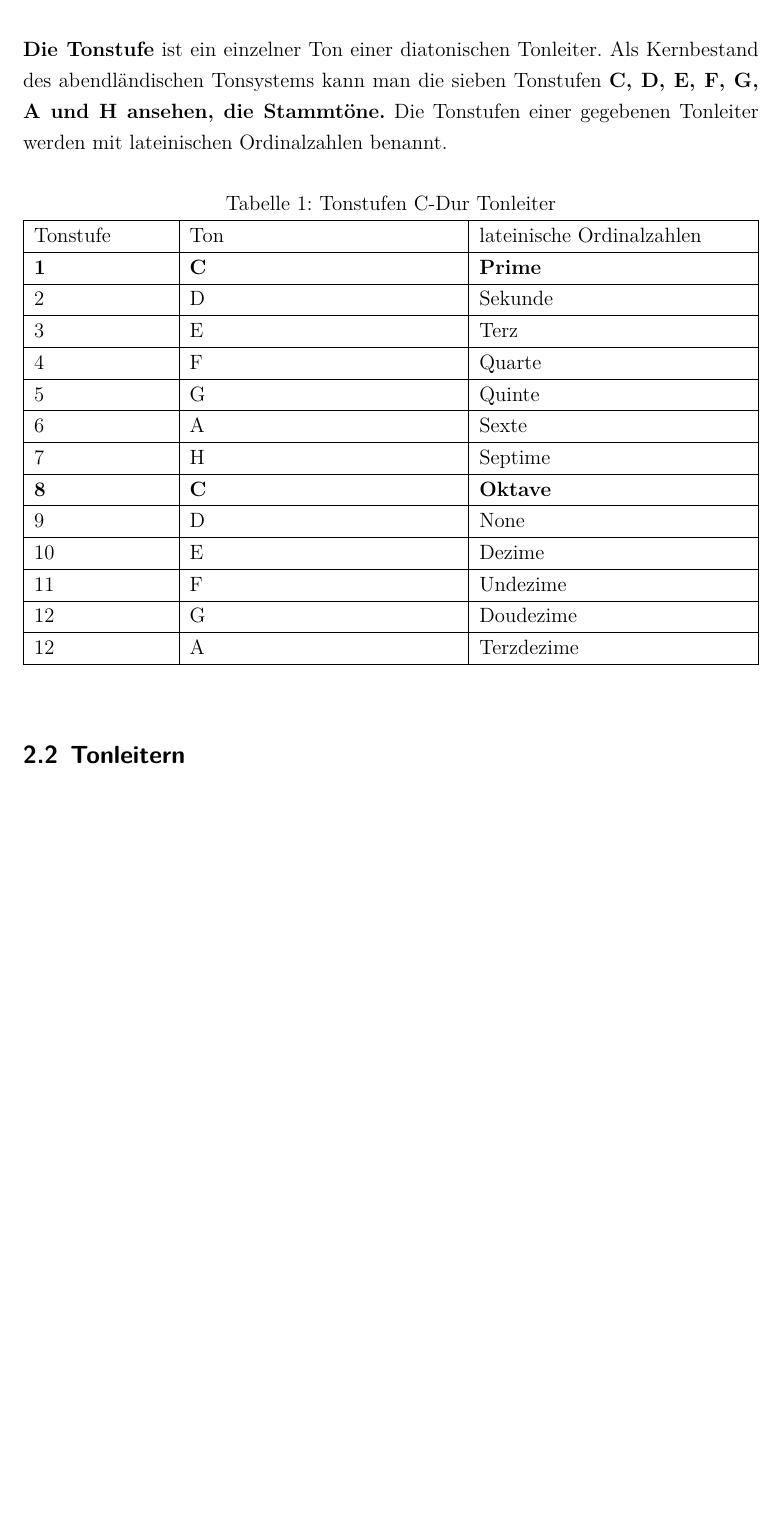
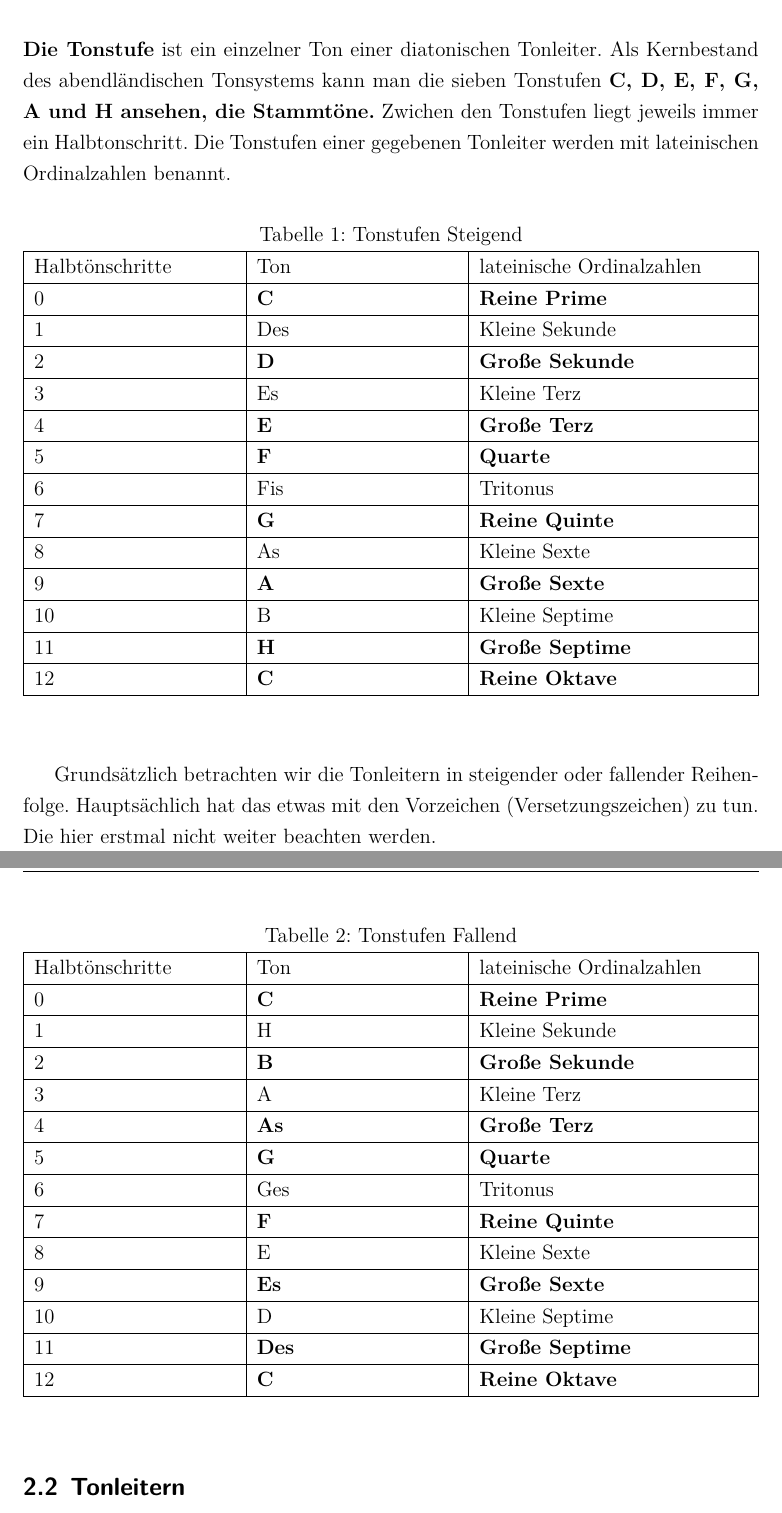
Before and after one commit to IMGSaibh/Book_of_Music_Theory, a LaTeX document (main.tex, which reads Chapters/2_Grundlagen/Grundlagen.tex): part of page 4 of 15 before the commit and two parts of pages 4 and 5 of 18 after it, the two joined at a grey line, cut so that both start at the same text, the shorter picture padded with empty space. Compiled offline with XeLaTeX.

Commit message:
tonstufen

```diff
--- a/Chapters/2_Grundlagen/Grundlagen.tex
+++ b/Chapters/2_Grundlagen/Grundlagen.tex
@@ -1,27 +1,48 @@
 \section{Grundlagen}
 \subsection{Ton und Tonstufe}
-    \textbf{Die Tonstufe} ist ein einzelner Ton einer diatonischen Tonleiter. Als Kernbestand des abendländischen
-    Tonsystems kann man die sieben Tonstufen \textbf{C, D, E, F, G, A und H ansehen, die Stammtöne.} Die Tonstufen
-    einer gegebenen Tonleiter werden mit lateinischen Ordinalzahlen benannt.
+    \textbf{Die Tonstufe} ist ein einzelner Ton einer diatonischen Tonleiter. Als Kernbestand des abendländischen Tonsystems kann man die sieben Tonstufen \textbf{C, D, E, F, G, A und H ansehen, die Stammtöne.} Zwichen den Tonstufen liegt jeweils immer ein Halbtonschritt. Die Tonstufen einer gegebenen Tonleiter werden mit lateinischen Ordinalzahlen benannt.
 
 \begin{table}[H]
-    \caption{Tonstufen C-Dur Tonleiter}
-    \begin{tabularx}{\textwidth}{|>{\hsize=.2\hsize}X|>{\hsize=.4\hsize}X|>{\hsize=.4\hsize}X|}
+    \caption{Tonstufen Steigend}
+    \begin{tabularx}{\textwidth}{|>{\hsize=.3\hsize}X|>{\hsize=.3\hsize}X|>{\hsize=.4\hsize}X|}
     \hline
-    Tonstufe & Ton & lateinische Ordinalzahlen\\ \hline
-    \textbf{1} & \textbf{C} & \textbf{Prime} \\ \hline
-    2 & D & Sekunde \\ \hline
-    3 & E & Terz \\ \hline
-    4 & F & Quarte \\ \hline
-    5 & G & Quinte\\ \hline
-    6 & A & Sexte \\ \hline
-    7 & H & Septime \\ \hline
-    \textbf{8} & \textbf{C} & \textbf{Oktave}\\ \hline
-    9 & D & None\\ \hline
-    10 & E & Dezime\\ \hline
-    11 & F & Undezime\\ \hline
-    12 & G & Doudezime\\ \hline
-    12 & A & Terzdezime\\ \hline
+    Halbtönschritte & Ton & lateinische Ordinalzahlen\\ \hline
+    0 & \textbf{C} & \textbf{Reine Prime} \\ \hline
+    1 & Des & Kleine Sekunde \\ \hline
+    2 & \textbf{D} & \textbf{Große Sekunde} \\ \hline
+    3 & Es & Kleine Terz \\ \hline
+    4 & \textbf{E} & \textbf{Große Terz} \\ \hline
+    5 & \textbf{F} & \textbf{Quarte} \\ \hline
+    6 & Fis & Tritonus \\ \hline
+    7 & \textbf{G} & \textbf{Reine Quinte} \\ \hline
+    8 & As & Kleine Sexte \\ \hline
+    9 & \textbf{A} & \textbf{Große Sexte} \\ \hline
+    10 & B & Kleine Septime \\ \hline
+    11 & \textbf{H} & \textbf{Große Septime} \\ \hline
+    12 & \textbf{C} & \textbf{Reine Oktave}\\ \hline
+    \end{tabularx}
+\end{table}
+
+Grundsätzlich betrachten wir die Tonleitern in steigender oder fallender Reihenfolge. Hauptsächlich hat das etwas mit den Vorzeichen (Versetzungszeichen) zu tun. Die hier erstmal nicht weiter beachten werden.
+
+\begin{table}[H]
+    \caption{Tonstufen Fallend}
+    \begin{tabularx}{\textwidth}{|>{\hsize=.3\hsize}X|>{\hsize=.3\hsize}X|>{\hsize=.4\hsize}X|}
+    \hline
+    Halbtönschritte & Ton & lateinische Ordinalzahlen\\ \hline
+    0 & \textbf{C} & \textbf{Reine Prime} \\ \hline
+    1 & H & Kleine Sekunde \\ \hline
+    2 & \textbf{B} & \textbf{Große Sekunde} \\ \hline
+    3 & A & Kleine Terz \\ \hline
+    4 & \textbf{As} & \textbf{Große Terz} \\ \hline
+    5 & \textbf{G} & \textbf{Quarte} \\ \hline
+    6 & Ges & Tritonus \\ \hline
+    7 & \textbf{F} & \textbf{Reine Quinte} \\ \hline
+    8 & E & Kleine Sexte \\ \hline
+    9 & \textbf{Es} & \textbf{Große Sexte} \\ \hline
+    10 & D & Kleine Septime \\ \hline
+    11 & \textbf{Des} & \textbf{Große Septime} \\ \hline
+    12 & \textbf{C} & \textbf{Reine Oktave}\\ \hline
     \end{tabularx}
 \end{table}
 
```
Also changed, not shown: Chapters/1_Chapter/1_Einleitung.tex (+0 -6 lines), main.pdf, Chapters/2_Grundlagen/Grundlagen.tex (39 more changed lines).
